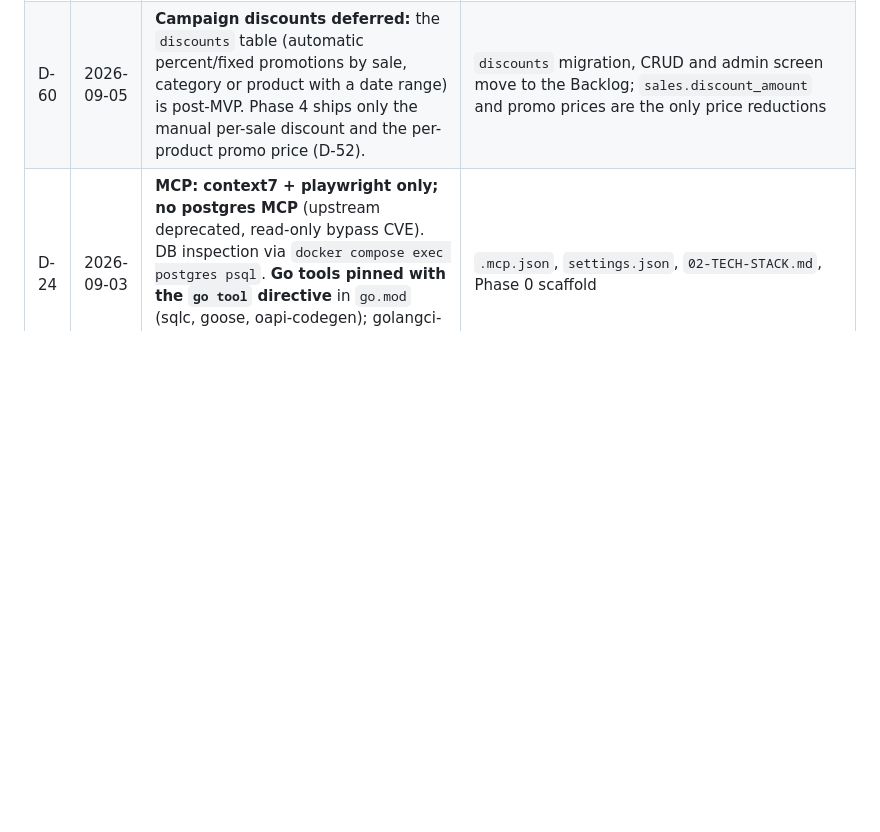
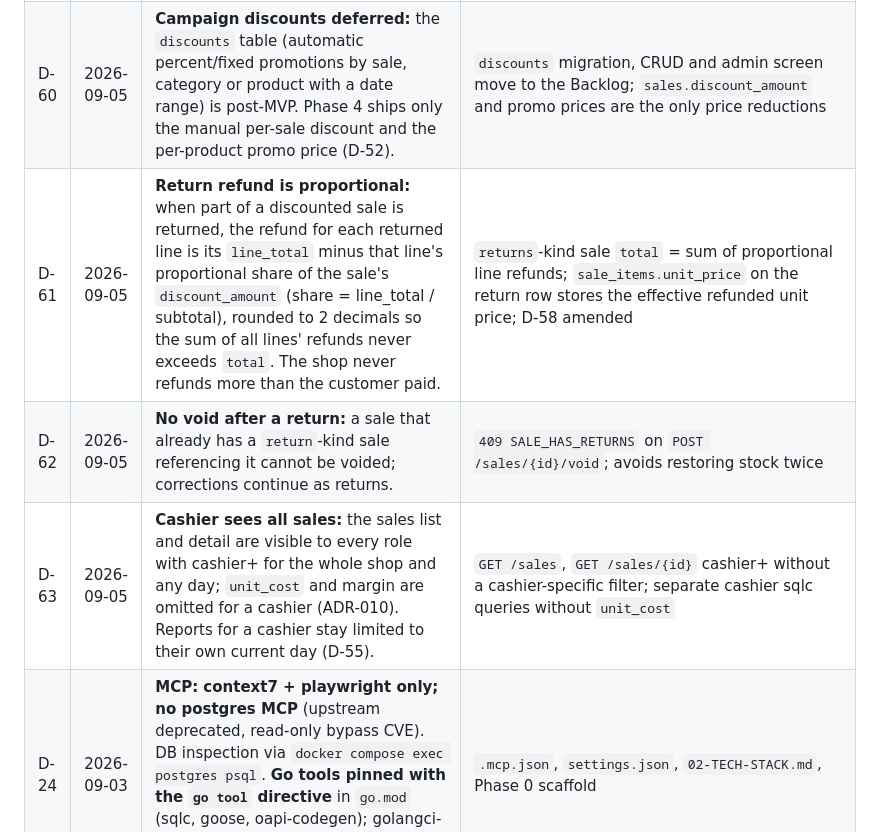
Before and after one commit to Sulton-Ali/savdo, a Markdown page: docs/00-DECISIONS.md, the part around the change. Drawn GitHub-style; blank space fills up the shorter version.

```diff
--- a/docs/00-DECISIONS.md
+++ b/docs/00-DECISIONS.md
@@ -70,6 +70,9 @@ orchestrator (Fable 5.1).
 | D-58 | 2026-09-05 | **Returns:** partial returns against the original sale by manager+; per line, returned quantity may not exceed sold minus already returned; stock returns to the sale's location with `return_in` movements; the refund is recorded with the original payment method; no time limit. | New `returns`-kind sale referencing `original_sale_id` (ADR-014); `RETURN_EXCEEDS_SOLD` error |
 | D-59 | 2026-09-05 | **Void window:** a manager+ may void a completed sale only on the same calendar day in the shop's timezone; afterwards the correction is a return. | `SALE_VOID_WINDOW_CLOSED` error; daily reports stay stable after midnight |
 | D-60 | 2026-09-05 | **Campaign discounts deferred:** the `discounts` table (automatic percent/fixed promotions by sale, category or product with a date range) is post-MVP. Phase 4 ships only the manual per-sale discount and the per-product promo price (D-52). | `discounts` migration, CRUD and admin screen move to the Backlog; `sales.discount_amount` and promo prices are the only price reductions |
+| D-61 | 2026-09-05 | **Return refund is proportional:** when part of a discounted sale is returned, the refund for each returned line is its `line_total` minus that line's proportional share of the sale's `discount_amount` (share = line_total / subtotal), rounded to 2 decimals so the sum of all lines' refunds never exceeds `total`. The shop never refunds more than the customer paid. | `returns`-kind sale `total` = sum of proportional line refunds; `sale_items.unit_price` on the return row stores the effective refunded unit price; D-58 amended |
+| D-62 | 2026-09-05 | **No void after a return:** a sale that already has a `return`-kind sale referencing it cannot be voided; corrections continue as returns. | `409 SALE_HAS_RETURNS` on `POST /sales/{id}/void`; avoids restoring stock twice |
+| D-63 | 2026-09-05 | **Cashier sees all sales:** the sales list and detail are visible to every role with cashier+ for the whole shop and any day; `unit_cost` and margin are omitted for a cashier (ADR-010). Reports for a cashier stay limited to their own current day (D-55). | `GET /sales`, `GET /sales/{id}` cashier+ without a cashier-specific filter; separate cashier sqlc queries without `unit_cost` |
 | D-24 | 2026-09-03 | **MCP: context7 + playwright only; no postgres MCP** (upstream deprecated, read-only bypass CVE). DB inspection via `docker compose exec postgres psql`. **Go tools pinned with the `go tool` directive** in `go.mod` (sqlc, goose, oapi-codegen); golangci-lint pinned by the Makefile; TS tools as pnpm dev deps. No global installs. | `.mcp.json`, `settings.json`, `02-TECH-STACK.md`, Phase 0 scaffold |
 | D-23 | 2026-09-03 | **Develop locally until the MVP is complete.** Remote `github.com/Sulton-Ali/savdo` (private) is for sync and CI only. Production deployment happens once, after the owner confirms everything is ready (Phase 8). Q-14/Q-15 closed: Go 1.27 and `gh` installed natively. | No deploy workflow, no VPS, no real users before Phase 8; pushes to `main` are a sync, not a release |
 
```
Also changed, not shown: docs/03-ARCHITECTURE.md (+1 -1 lines), docs/04-DATA-MODEL.md (+1 -1 lines).
